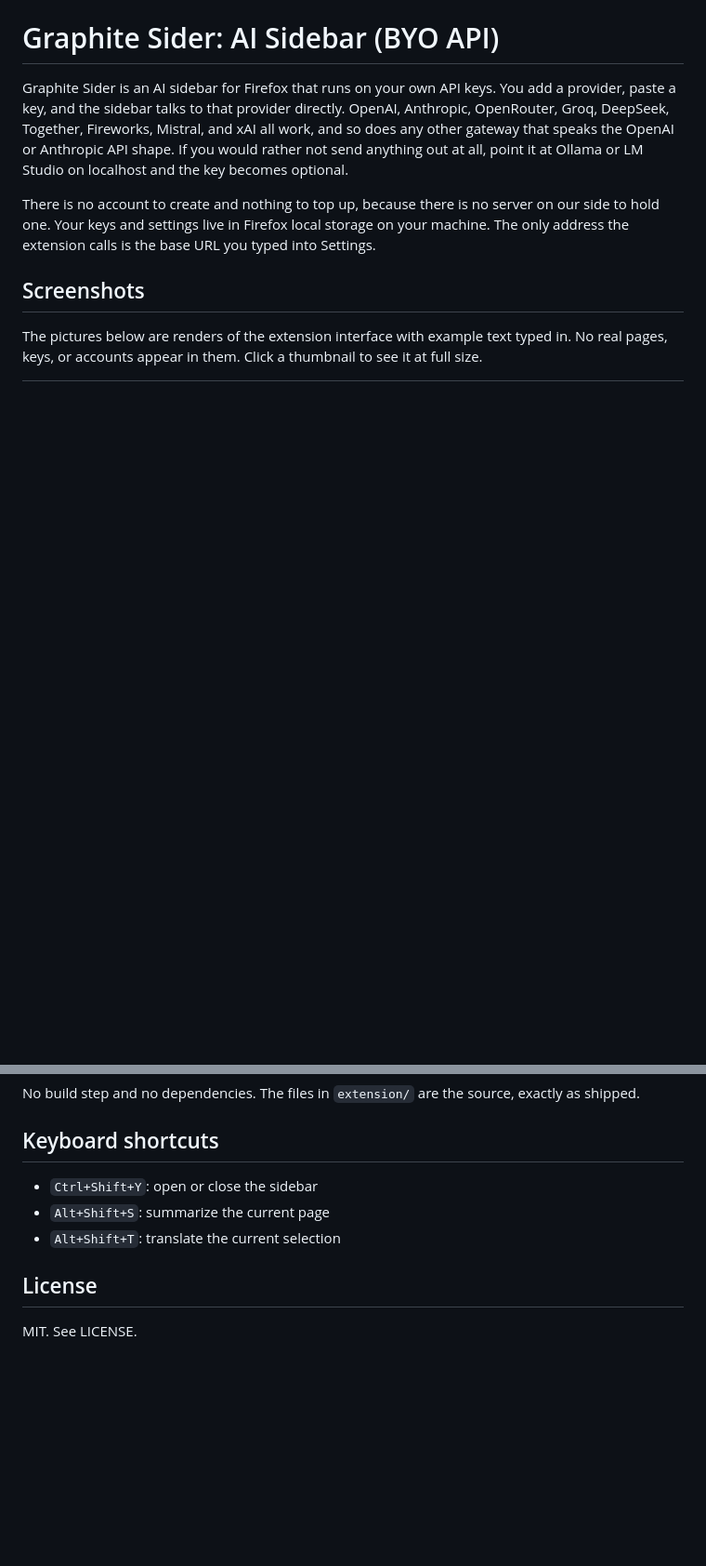
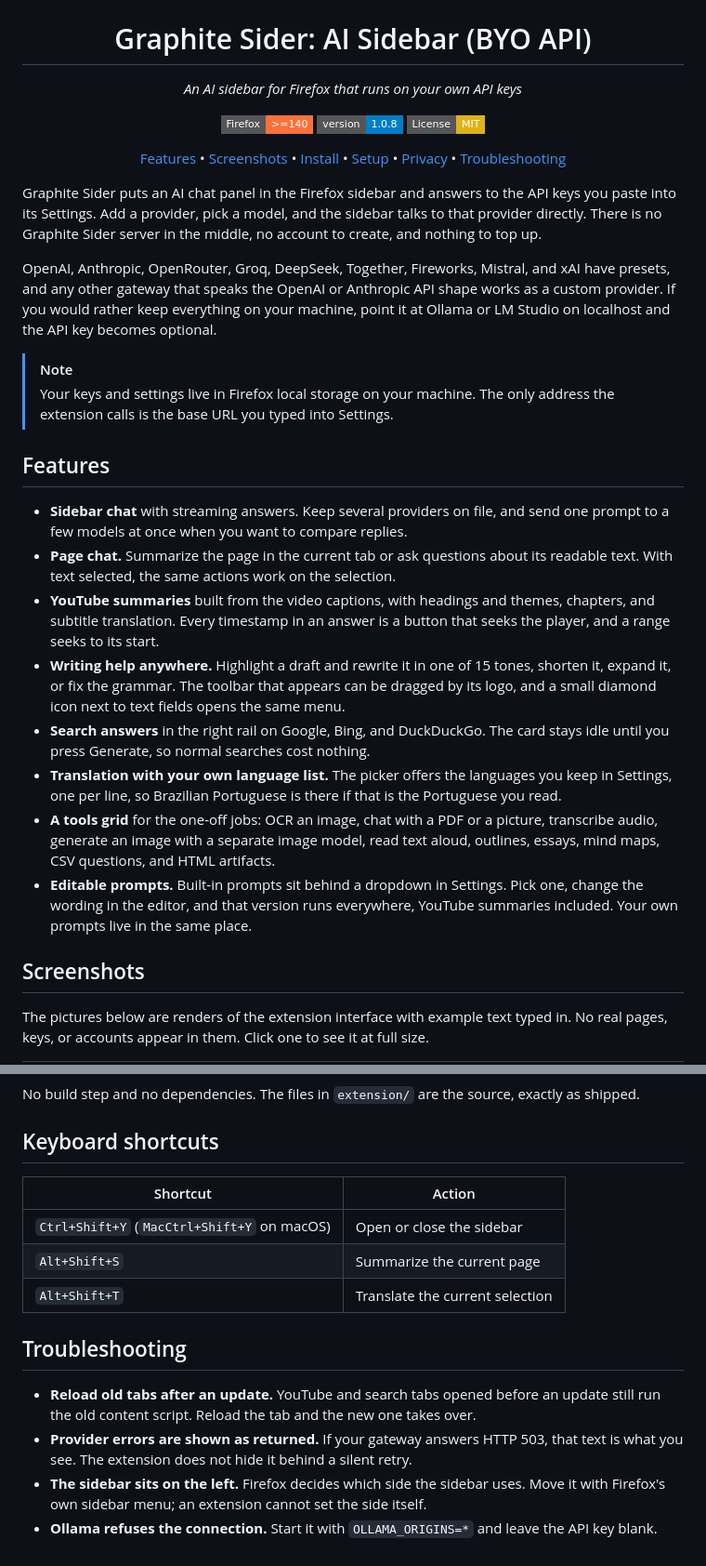
Before and after one commit to alfablac/siderai-firefox, a Markdown page: README.md, 2 parts joined by grey strips. Shown at 93% size. Drawn GitHub-style; badges without logos; blank space fills up the shorter version.

```diff
--- a/README.md
+++ b/README.md
@@ -1,10 +6,34 @@
 # Graphite Sider: AI Sidebar (BYO API)
 
-Graphite Sider is an AI sidebar for Firefox that runs on your own API keys. You add a provider, paste a key, and the sidebar talks to that provider directly. OpenAI, Anthropic, OpenRouter, Groq, DeepSeek, Together, Fireworks, Mistral, and xAI all work, and so does any other gateway that speaks the OpenAI or Anthropic API shape. If you would rather not send anything out at all, point it at Ollama or LM Studio on localhost and the key becomes optional.
+*An AI sidebar for Firefox that runs on your own API keys*
 
-There is no account to create and nothing to top up, because there is no server on our side to hold one. Your keys and settings live in Firefox local storage on your machine. The only address the extension calls is the base URL you typed into Settings.
+[![Firefox](https://img.shields.io/badge/Firefox->=140-FF7139?style=flat-square&logo=firefoxbrowser&logoColor=white)](https://www.mozilla.org/firefox/)
+[![Version](https://img.shields.io/badge/version-1.0.8-blue?style=flat-square)](https://addons.mozilla.org/en-US/firefox/addon/graphite-sider-ai-sidebar-byo-/)
+[![License](https://img.shields.io/badge/License-MIT-yellow?style=flat-square)](LICENSE)
+
+[Features](#features) • [Screenshots](#screenshots) • [Install](#install) • [Setup](#setup) • [Privacy](#privacy) • [Troubleshooting](#troubleshooting)
+
+</div>
+
+Graphite Sider puts an AI chat panel in the Firefox sidebar and answers to the API keys you paste into its Settings. Add a provider, pick a model, and the sidebar talks to that provider directly. There is no Graphite Sider server in the middle, no account to create, and nothing to top up.
+
+OpenAI, Anthropic, OpenRouter, Groq, DeepSeek, Together, Fireworks, Mistral, and xAI have presets, and any other gateway that speaks the OpenAI or Anthropic API shape works as a custom provider. If you would rather keep everything on your machine, point it at Ollama or LM Studio on localhost and the API key becomes optional.
+
+> [!NOTE]
+> Your keys and settings live in Firefox local storage on your machine. The only address the extension calls is the base URL you typed into Settings.
+
+## Features
+
+- **Sidebar chat** with streaming answers. Keep several providers on file, and send one prompt to a few models at once when you want to compare replies.
+- **Page chat.** Summarize the page in the current tab or ask questions about its readable text. With text selected, the same actions work on the selection.
+- **YouTube summaries** built from the video captions, with headings and themes, chapters, and subtitle translation. Every timestamp in an answer is a button that seeks the player, and a range seeks to its start.
+- **Writing help anywhere.** Highlight a draft and rewrite it in one of 15 tones, shorten it, expand it, or fix the grammar. The toolbar that appears can be dragged by its logo, and a small diamond icon next to text fields opens the same menu.
+- **Search answers** in the right rail on Google, Bing, and DuckDuckGo. The card stays idle until you press Generate, so normal searches cost nothing.
+- **Translation with your own language list.** The picker offers the languages you keep in Settings, one per line, so Brazilian Portuguese is there if that is the Portuguese you read.
+- **A tools grid** for the one-off jobs: OCR an image, chat with a PDF or a picture, transcribe audio, generate an image with a separate image model, read text aloud, outlines, essays, mind maps, CSV questions, and HTML artifacts.
+- **Editable prompts.** Built-in prompts sit behind a dropdown in Settings. Pick one, change the wording in the editor, and that version runs everywhere, YouTube summaries included. Your own prompts live in the same place.
 
 ## Screenshots
 
-The pictures below are renders of the extension interface with example text typed in. No real pages, keys, or accounts appear in them. Click a thumbnail to see it at full size.
+The pictures below are renders of the extension interface with example text typed in. No real pages, keys, or accounts appear in them. Click one to see it at full size.
 
@@ -84,10 +102,15 @@ No build step and no dependencies. The files in `extension/` are the source, exa
 
 ## Keyboard shortcuts
 
-- `Ctrl+Shift+Y`: open or close the sidebar
-- `Alt+Shift+S`: summarize the current page
-- `Alt+Shift+T`: translate the current selection
+| Shortcut | Action |
+| --- | --- |
+| `Ctrl+Shift+Y` (`MacCtrl+Shift+Y` on macOS) | Open or close the sidebar |
+| `Alt+Shift+S` | Summarize the current page |
+| `Alt+Shift+T` | Translate the current selection |
 
-## License
+## Troubleshooting
 
-MIT. See LICENSE.
+- **Reload old tabs after an update.** YouTube and search tabs opened before an update still run the old content script. Reload the tab and the new one takes over.
+- **Provider errors are shown as returned.** If your gateway answers HTTP 503, that text is what you see. The extension does not hide it behind a silent retry.
+- **The sidebar sits on the left.** Firefox decides which side the sidebar uses. Move it with Firefox's own sidebar menu; an extension cannot set the side itself.
+- **Ollama refuses the connection.** Start it with `OLLAMA_ORIGINS=*` and leave the API key blank.
```
Also changed, not shown: other parts of README.md (+38 -44 lines).
